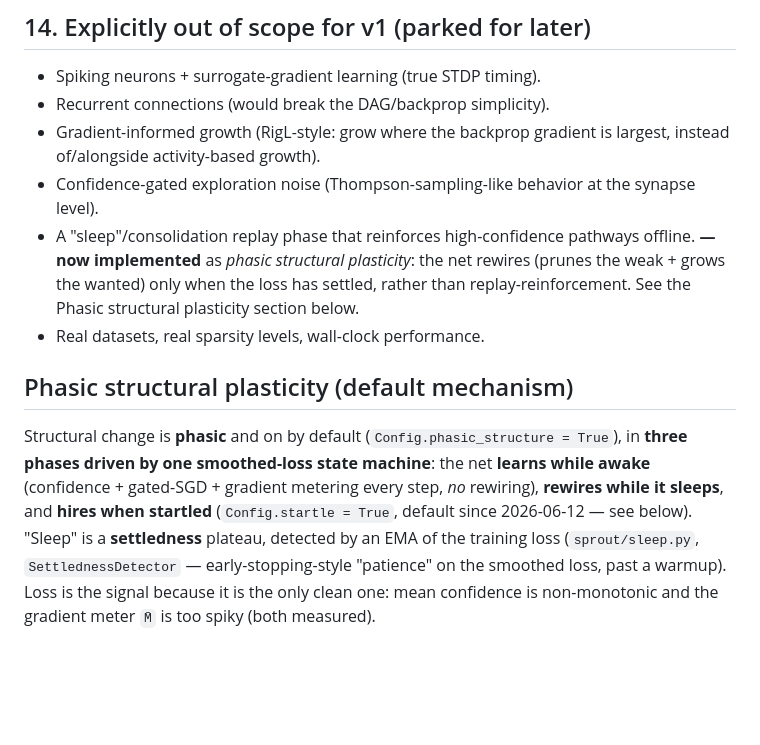
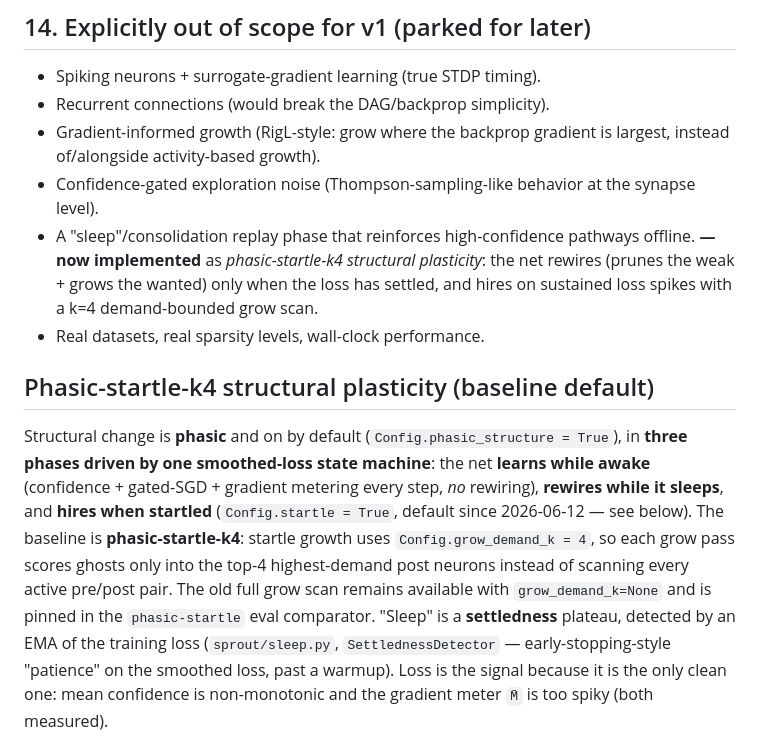
Before and after one commit to gnano222/neuron-rethink, a Markdown page: docs/v1_implementation.MD, the part around one of its changes. Drawn GitHub-style; blank space fills up the shorter version.

```diff
--- a/docs/v1_implementation.MD
+++ b/docs/v1_implementation.MD
@@ -310,16 +310,20 @@ Pure NumPy is enough and keeps the per-synapse object model transparent. PyTorch
 - Recurrent connections (would break the DAG/backprop simplicity).
 - Gradient-informed growth (RigL-style: grow where the backprop gradient is largest, instead of/alongside activity-based growth).
 - Confidence-gated exploration noise (Thompson-sampling-like behavior at the synapse level).
-- A "sleep"/consolidation replay phase that reinforces high-confidence pathways offline. **— now implemented** as *phasic structural plasticity*: the net rewires (prunes the weak + grows the wanted) only when the loss has settled, rather than replay-reinforcement. See the Phasic structural plasticity section below.
+- A "sleep"/consolidation replay phase that reinforces high-confidence pathways offline. **— now implemented** as *phasic-startle-k4 structural plasticity*: the net rewires (prunes the weak + grows the wanted) only when the loss has settled, and hires on sustained loss spikes with a k=4 demand-bounded grow scan.
 - Real datasets, real sparsity levels, wall-clock performance.
-## Phasic structural plasticity (default mechanism)
+## Phasic-startle-k4 structural plasticity (baseline default)
 
 Structural change is **phasic** and on by default (`Config.phasic_structure =
 True`), in **three phases driven by one smoothed-loss state machine**: the net
 **learns while awake** (confidence + gated-SGD + gradient metering every step,
 *no* rewiring), **rewires while it sleeps**, and **hires when startled**
-(`Config.startle = True`, default since 2026-06-12 — see below). "Sleep" is a
-**settledness** plateau, detected by an EMA of the training loss
+(`Config.startle = True`, default since 2026-06-12 — see below). The baseline is
+**phasic-startle-k4**: startle growth uses `Config.grow_demand_k = 4`, so each
+grow pass scores ghosts only into the top-4 highest-demand post neurons instead
+of scanning every active pre/post pair. The old full grow scan remains available
+with `grow_demand_k=None` and is pinned in the `phasic-startle` eval comparator.
+"Sleep" is a **settledness** plateau, detected by an EMA of the training loss
 (`sprout/sleep.py`, `SettlednessDetector` — early-stopping-style "patience" on the
 smoothed loss, past a warmup). Loss is the signal because it is the only clean
 one: mean confidence is non-monotonic and the gradient meter `M̄` is too spiky
```
Also changed, not shown: other parts of docs/v1_implementation.MD (+51 -11 lines).
